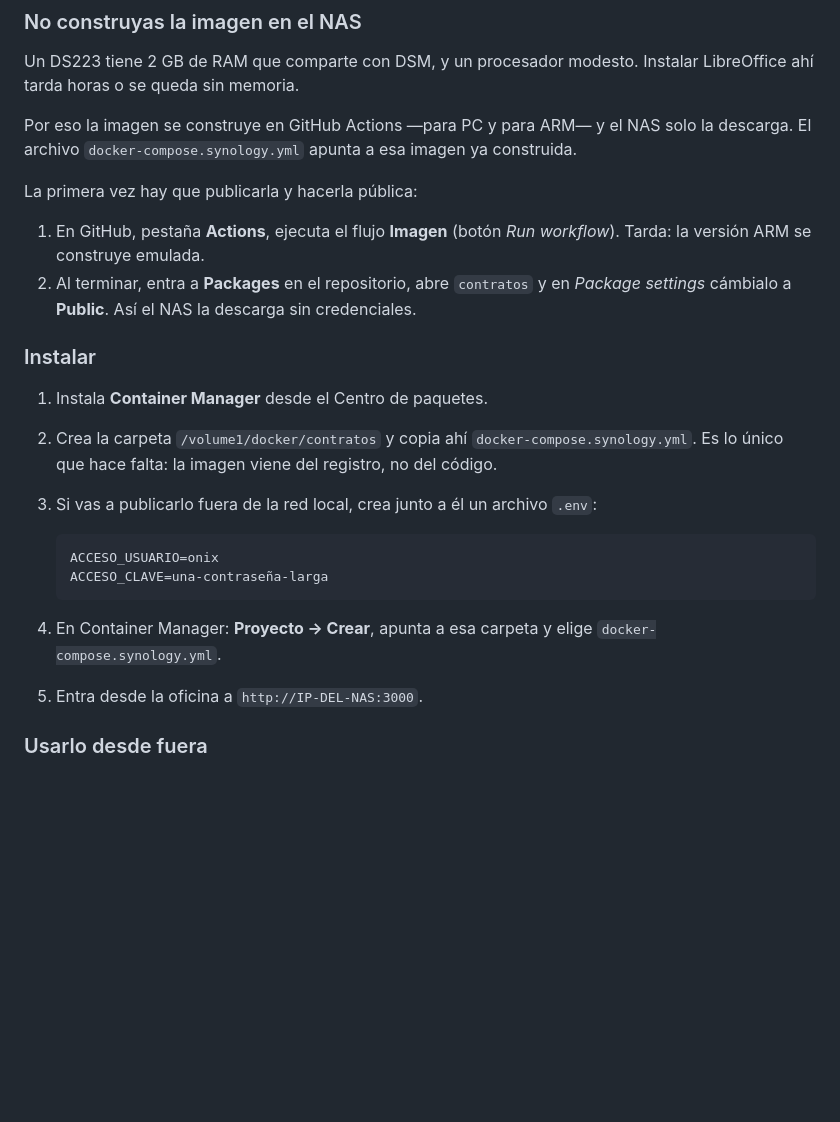
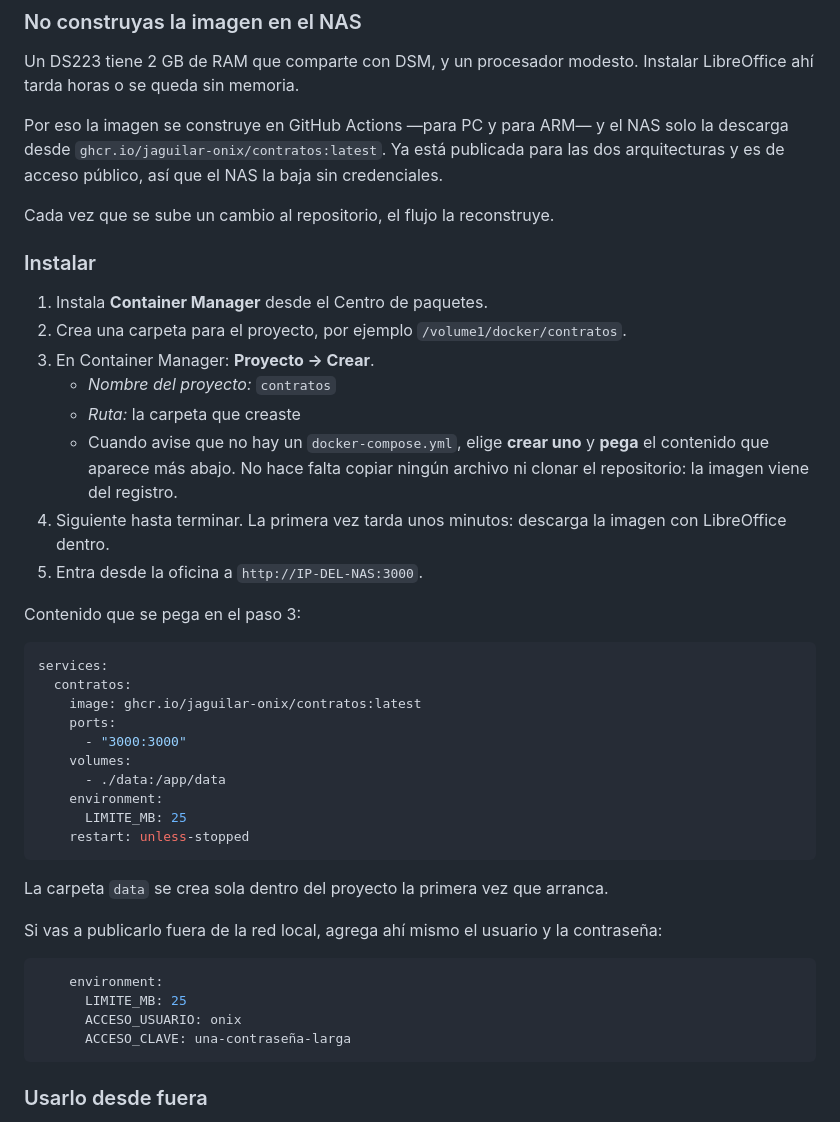
Before and after one commit to jaguilar-onix/contratos, a Markdown page: DESPLIEGUE.md, the part around the change. Drawn GitHub-style; blank space fills up the shorter version.

Commit message:
Instrucciones de Synology: pegar el compose en DSM, sin copiar archivos
Container Manager ofrece un editor al crear el proyecto, asi que no hace
falta llevar ningun archivo al NAS ni clonar el repositorio: se pega el
contenido y la imagen viene del registro.

Tambien se quita el paso de hacer publico el paquete: la imagen ya se
publica con acceso publico.

La imagen quedo construida para amd64 y arm64, comprobado en el registro,
de modo que la duda sobre si LibreOffice existe para arm64 queda resuelta.

Co-Authored-By: Claude Opus 5 <noreply@anthropic.com>
Claude-Session: https://claude.ai/code/session_01XrqjGqsDNNbZSogtD4Yada

````diff
--- a/DESPLIEGUE.md
+++ b/DESPLIEGUE.md
@@ -66,33 +66,52 @@ Un DS223 tiene 2 GB de RAM que comparte con DSM, y un procesador modesto.
 Instalar LibreOffice ahí tarda horas o se queda sin memoria.
 
 Por eso la imagen se construye en GitHub Actions —para PC y para ARM— y el NAS
-solo la descarga. El archivo `docker-compose.synology.yml` apunta a esa imagen
-ya construida.
+solo la descarga desde `ghcr.io/jaguilar-onix/contratos:latest`. Ya está
+publicada para las dos arquitecturas y es de acceso público, así que el NAS la
+baja sin credenciales.
 
-La primera vez hay que publicarla y hacerla pública:
-
-1. En GitHub, pestaña **Actions**, ejecuta el flujo **Imagen** (botón
-   *Run workflow*). Tarda: la versión ARM se construye emulada.
-2. Al terminar, entra a **Packages** en el repositorio, abre `contratos` y en
-   *Package settings* cámbialo a **Public**. Así el NAS la descarga sin
-   credenciales.
+Cada vez que se sube un cambio al repositorio, el flujo la reconstruye.
 
 ### Instalar
 
 1. Instala **Container Manager** desde el Centro de paquetes.
-2. Crea la carpeta `/volume1/docker/contratos` y copia ahí
-   `docker-compose.synology.yml`. Es lo único que hace falta: la imagen viene
-   del registro, no del código.
-3. Si vas a publicarlo fuera de la red local, crea junto a él un archivo `.env`:
+2. Crea una carpeta para el proyecto, por ejemplo `/volume1/docker/contratos`.
+3. En Container Manager: **Proyecto → Crear**.
+   - *Nombre del proyecto:* `contratos`
+   - *Ruta:* la carpeta que creaste
+   - Cuando avise que no hay un `docker-compose.yml`, elige **crear uno** y
+     **pega** el contenido que aparece más abajo. No hace falta copiar ningún
+     archivo ni clonar el repositorio: la imagen viene del registro.
+4. Siguiente hasta terminar. La primera vez tarda unos minutos: descarga la
+   imagen con LibreOffice dentro.
+5. Entra desde la oficina a `http://IP-DEL-NAS:3000`.
 
-   ```
-   ACCESO_USUARIO=onix
-   ACCESO_CLAVE=una-contraseña-larga
-   ```
+Contenido que se pega en el paso 3:
 
-4. En Container Manager: **Proyecto → Crear**, apunta a esa carpeta y elige
-   `docker-compose.synology.yml`.
-5. Entra desde la oficina a `http://IP-DEL-NAS:3000`.
+```yaml
+services:
+  contratos:
+    image: ghcr.io/jaguilar-onix/contratos:latest
+    ports:
+      - "3000:3000"
+    volumes:
+      - ./data:/app/data
+    environment:
+      LIMITE_MB: 25
+    restart: unless-stopped
+```
+
+La carpeta `data` se crea sola dentro del proyecto la primera vez que arranca.
+
+Si vas a publicarlo fuera de la red local, agrega ahí mismo el usuario y la
+contraseña:
+
+```yaml
+    environment:
+      LIMITE_MB: 25
+      ACCESO_USUARIO: onix
+      ACCESO_CLAVE: una-contraseña-larga
+```
 
 ### Usarlo desde fuera
 
````
